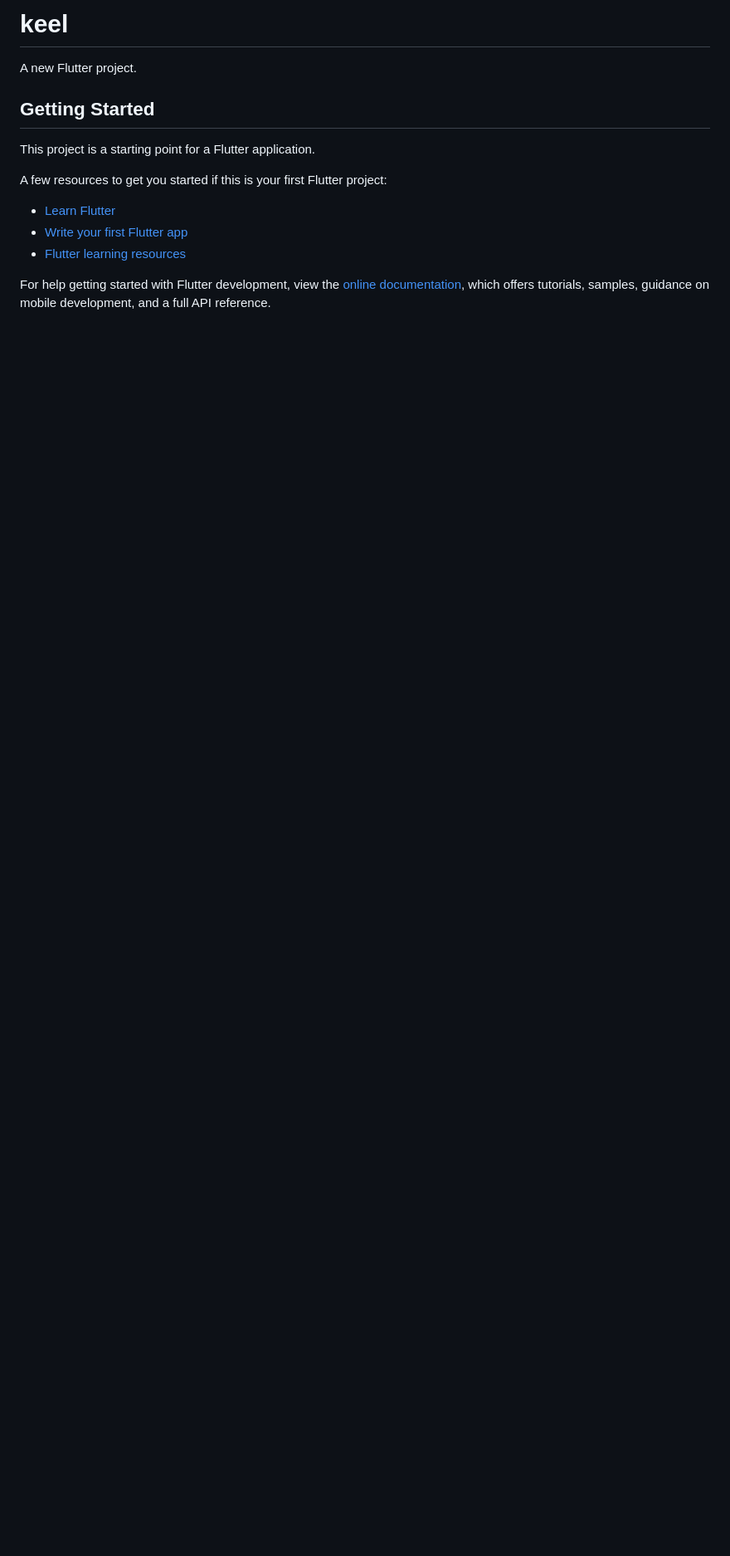
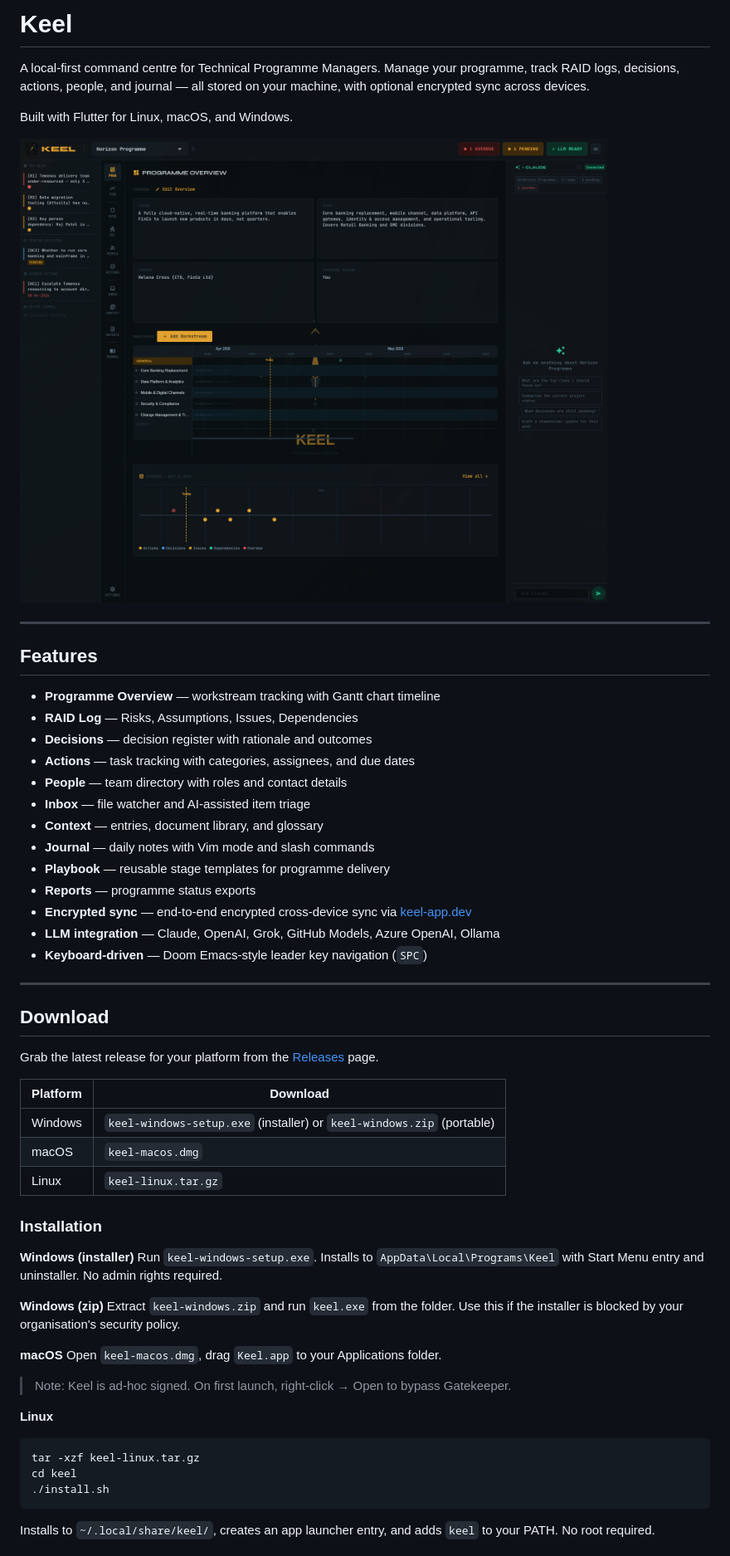
Before and after one commit to paulhmurray/keel, a Markdown page: README.md, the part around one of its changes. Shown at 83% size. Rendered like a GitHub page; pictures changed too: assets/screenshot-home.png (added); blank space fills up the shorter version.

````diff
--- a/README.md
+++ b/README.md
@@ -1,17 +1,58 @@
-# keel
+# Keel
 
-A new Flutter project.
+A local-first command centre for Technical Programme Managers. Manage your programme, track RAID logs, decisions, actions, people, and journal — all stored on your machine, with optional encrypted sync across devices.
 
-## Getting Started
+Built with Flutter for Linux, macOS, and Windows.
 
-This project is a starting point for a Flutter application.
+![Keel screenshot](assets/screenshot-home.png)
 
-A few resources to get you started if this is your first Flutter project:
+---
 
-- [Learn Flutter](https://docs.flutter.dev/get-started/learn-flutter)
-- [Write your first Flutter app](https://docs.flutter.dev/get-started/codelab)
-- [Flutter learning resources](https://docs.flutter.dev/reference/learning-resources)
+## Features
 
-For help getting started with Flutter development, view the
-[online documentation](https://docs.flutter.dev/), which offers tutorials,
-samples, guidance on mobile development, and a full API reference.
+- **Programme Overview** — workstream tracking with Gantt chart timeline
+- **RAID Log** — Risks, Assumptions, Issues, Dependencies
+- **Decisions** — decision register with rationale and outcomes
+- **Actions** — task tracking with categories, assignees, and due dates
+- **People** — team directory with roles and contact details
+- **Inbox** — file watcher and AI-assisted item triage
+- **Context** — entries, document library, and glossary
+- **Journal** — daily notes with Vim mode and slash commands
+- **Playbook** — reusable stage templates for programme delivery
+- **Reports** — programme status exports
+- **Encrypted sync** — end-to-end encrypted cross-device sync via [keel-app.dev](https://keel-app.dev)
+- **LLM integration** — Claude, OpenAI, Grok, GitHub Models, Azure OpenAI, Ollama
+- **Keyboard-driven** — Doom Emacs-style leader key navigation (`SPC`)
+
+---
+
+## Download
+
+Grab the latest release for your platform from the [Releases](../../releases/latest) page.
+
+| Platform | Download |
+|----------|----------|
+| Windows  | `keel-windows-setup.exe` (installer) or `keel-windows.zip` (portable) |
+| macOS    | `keel-macos.dmg` |
+| Linux    | `keel-linux.tar.gz` |
+
+### Installation
+
+**Windows (installer)**
+Run `keel-windows-setup.exe`. Installs to `AppData\Local\Programs\Keel` with Start Menu entry and uninstaller. No admin rights required.
+
+**Windows (zip)**
+Extract `keel-windows.zip` and run `keel.exe` from the folder. Use this if the installer is blocked by your organisation's security policy.
+
+**macOS**
+Open `keel-macos.dmg`, drag `Keel.app` to your Applications folder.
+> Note: Keel is ad-hoc signed. On first launch, right-click → Open to bypass Gatekeeper.
+
+**Linux**
+```bash
+tar -xzf keel-linux.tar.gz
+cd keel
+./install.sh
+```
+Installs to `~/.local/share/keel/`, creates an app launcher entry, and adds `keel` to your PATH. No root required.
+
````
Also changed, not shown: other parts of README.md (+66 -0 lines), 2 other files.
